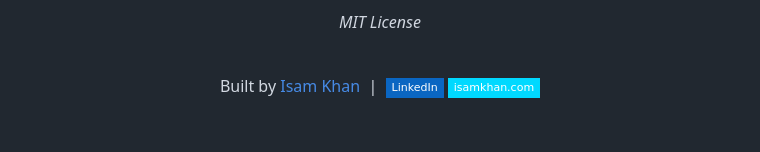
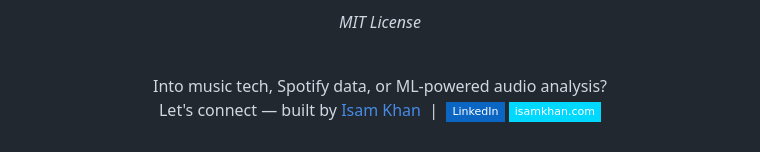
Before and after one commit to isamkhan1809/music-data-analysis, a Markdown page: README.md, the part around one of its changes. Rendered like a GitHub page; badges without logos.

Commit message:
Tailor GIF and author section to music tech theme

```diff
--- a/README.md
+++ b/README.md
@@ -134,7 +134,8 @@ music-data-analysis/
 
 <br/>
 
-Built by [Isam Khan](https://github.com/isamkhan1809) &nbsp;|&nbsp;
+Into music tech, Spotify data, or ML-powered audio analysis?<br/>
+Let's connect — built by <a href="https://github.com/isamkhan1809">Isam Khan</a> &nbsp;|&nbsp;
 <a href="https://linkedin.com/in/isam-khan-3a1260292"><img src="https://img.shields.io/badge/-LinkedIn-0A66C2?style=flat-square&logo=linkedin&logoColor=white&labelColor=000000"/></a>
 <a href="https://isamkhan.com"><img src="https://img.shields.io/badge/-isamkhan.com-00D9FF?style=flat-square&logo=googlechrome&logoColor=white&labelColor=000000"/></a>
 
```
Also changed, not shown: other parts of README.md (+1 -1 lines).
